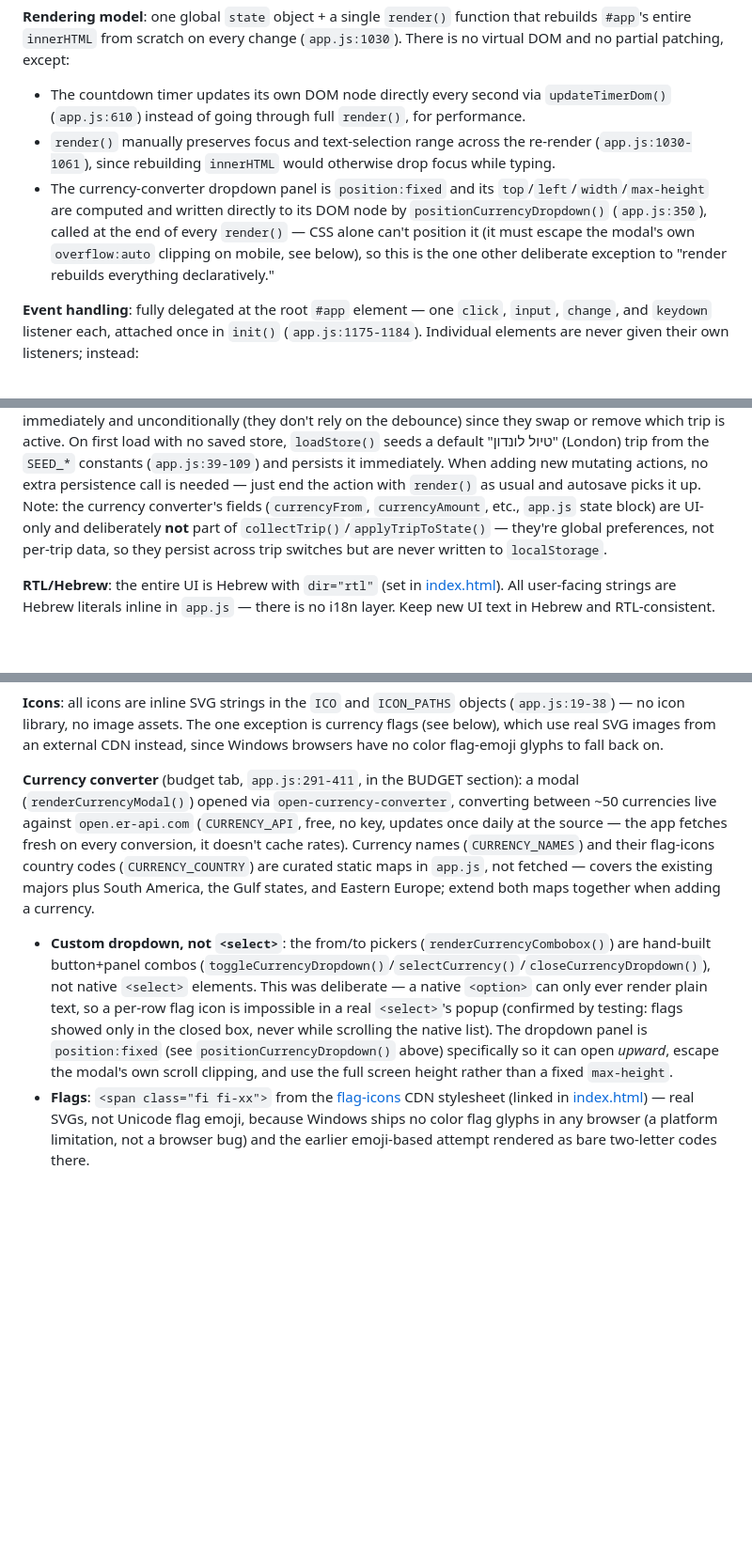
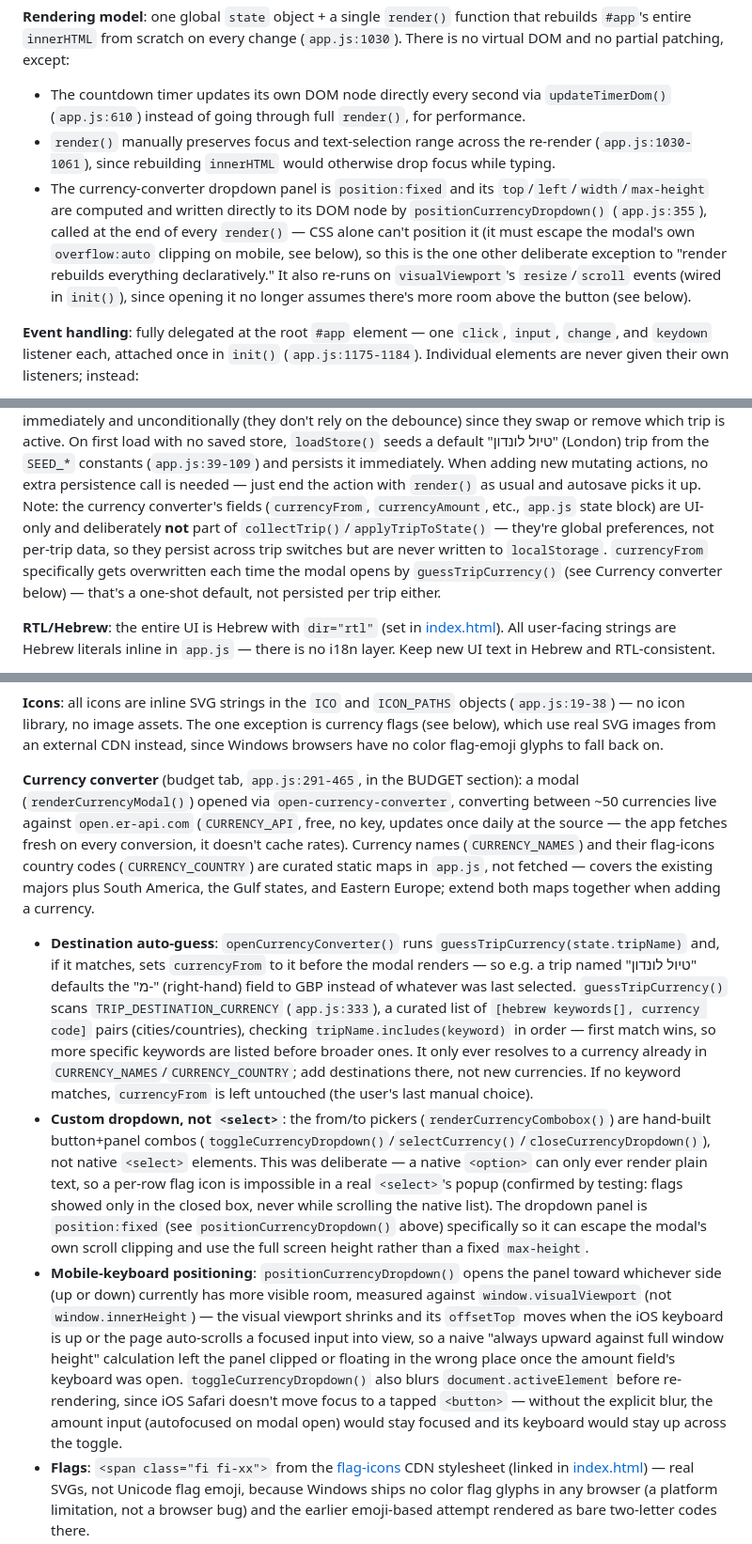
Before and after one commit to bmwz3341-is/my-tripPlanner-website-, a Markdown page: CLAUDE.md, 3 parts joined by grey strips. Shown at 94% size. Rendered like a GitHub page; blank space fills up the shorter version.

Commit message:
Document today's currency converter changes
Covers the mobile-keyboard-aware dropdown positioning, the
destination-based auto-guess for the "from" currency, and the removal
of the fixed £ symbol from the budget stat cards.

```diff
--- a/CLAUDE.md
+++ b/CLAUDE.md
@@ -16,7 +16,7 @@ Single-page app: [index.html](index.html) mounts an empty `#app` div, [style.css
 **Rendering model**: one global `state` object + a single `render()` function that rebuilds `#app`'s entire `innerHTML` from scratch on every change (`app.js:1030`). There is no virtual DOM and no partial patching, except:
 - The countdown timer updates its own DOM node directly every second via `updateTimerDom()` (`app.js:610`) instead of going through full `render()`, for performance.
 - `render()` manually preserves focus and text-selection range across the re-render (`app.js:1030-1061`), since rebuilding `innerHTML` would otherwise drop focus while typing.
-- The currency-converter dropdown panel is `position:fixed` and its `top`/`left`/`width`/`max-height` are computed and written directly to its DOM node by `positionCurrencyDropdown()` (`app.js:350`), called at the end of every `render()` — CSS alone can't position it (it must escape the modal's own `overflow:auto` clipping on mobile, see below), so this is the one other deliberate exception to "render rebuilds everything declaratively."
+- The currency-converter dropdown panel is `position:fixed` and its `top`/`left`/`width`/`max-height` are computed and written directly to its DOM node by `positionCurrencyDropdown()` (`app.js:355`), called at the end of every `render()` — CSS alone can't position it (it must escape the modal's own `overflow:auto` clipping on mobile, see below), so this is the one other deliberate exception to "render rebuilds everything declaratively." It also re-runs on `visualViewport`'s `resize`/`scroll` events (wired in `init()`), since opening it no longer assumes there's more room above the button (see below).
 
 **Event handling**: fully delegated at the root `#app` element — one `click`, `input`, `change`, and `keydown` listener each, attached once in `init()` (`app.js:1175-1184`). Individual elements are never given their own listeners; instead:
 - Clickable elements carry `data-action="..."` (and often `data-id`/`data-idx`/`data-tab`/etc.), dispatched through the `switch` in `onRootClick()` (`app.js:1108`).
@@ -28,7 +28,7 @@ When adding a new interactive element, follow this pattern: add a `data-action`
 **State shape** (`app.js:127`): one active/working trip is flattened into top-level `state` fields (`days`, `budgetTotal`, `expenses`, `todoBefore`, `todoDuring`, `tripName`, `tripStart`, …) plus UI state (`activeTab`, `activeDayIdx`, in-progress drafts and their error flags, modal state). `state.trips[]` holds saved snapshots of *all* trips; the active trip is copied out into the flat fields via `applyTripToState()` and copied back in via `collectTrip()` when switching trips (`app.js:312-331`).
 
 **Persistence — autosave, no manual save button**: single `localStorage` key `tp-trips-v2` (`TRIPS_KEY`, `app.js:11`), storing `{ trips, currentTripId }`, written by `persist()` (`app.js:175`). There is no "Save" button — `render()` calls `scheduleAutoSave()` on every re-render (`app.js:1061`), which debounces 600ms (`app.js:466-474`) before merging the flat state fields into `state.trips` via `collectTrip()` and calling `persist()`. A `beforeunload` listener (`app.js:1184`) calls `flushAutoSave()` synchronously as a safety net in case the tab closes mid-debounce. `switchTrip()`/`createTrip()`/`deleteTrip()` still persist immediately and unconditionally (they don't rely on the debounce) since they swap or remove which trip is active. On first load with no saved store, `loadStore()` seeds a default "טיול לונדון" (London) trip from the `SEED_*` constants (`app.js:39-109`) and persists it immediately. When adding new mutating actions, no extra persistence call is needed — just end the action with `render()` as usual and autosave picks it up.
-Note: the currency converter's fields (`currencyFrom`, `currencyAmount`, etc., `app.js` state block) are UI-only and deliberately **not** part of `collectTrip()`/`applyTripToState()` — they're global preferences, not per-trip data, so they persist across trip switches but are never written to `localStorage`.
+Note: the currency converter's fields (`currencyFrom`, `currencyAmount`, etc., `app.js` state block) are UI-only and deliberately **not** part of `collectTrip()`/`applyTripToState()` — they're global preferences, not per-trip data, so they persist across trip switches but are never written to `localStorage`. `currencyFrom` specifically gets overwritten each time the modal opens by `guessTripCurrency()` (see Currency converter below) — that's a one-shot default, not persisted per trip either.
 
 **RTL/Hebrew**: the entire UI is Hebrew with `dir="rtl"` (set in [index.html](index.html)). All user-facing strings are Hebrew literals inline in `app.js` — there is no i18n layer. Keep new UI text in Hebrew and RTL-consistent.
 
@@ -42,8 +42,10 @@ Keep new header controls in one of these two rows rather than reintroducing a si
 
 **Icons**: all icons are inline SVG strings in the `ICO` and `ICON_PATHS` objects (`app.js:19-38`) — no icon library, no image assets. The one exception is currency flags (see below), which use real SVG images from an external CDN instead, since Windows browsers have no color flag-emoji glyphs to fall back on.
 
-**Currency converter** (budget tab, `app.js:291-411`, in the BUDGET section): a modal (`renderCurrencyModal()`) opened via `open-currency-converter`, converting between ~50 currencies live against `open.er-api.com` (`CURRENCY_API`, free, no key, updates once daily at the source — the app fetches fresh on every conversion, it doesn't cache rates). Currency names (`CURRENCY_NAMES`) and their flag-icons country codes (`CURRENCY_COUNTRY`) are curated static maps in `app.js`, not fetched — covers the existing majors plus South America, the Gulf states, and Eastern Europe; extend both maps together when adding a currency.
-- **Custom dropdown, not `<select>`**: the from/to pickers (`renderCurrencyCombobox()`) are hand-built button+panel combos (`toggleCurrencyDropdown()`/`selectCurrency()`/`closeCurrencyDropdown()`), not native `<select>` elements. This was deliberate — a native `<option>` can only ever render plain text, so a per-row flag icon is impossible in a real `<select>`'s popup (confirmed by testing: flags showed only in the closed box, never while scrolling the native list). The dropdown panel is `position:fixed` (see `positionCurrencyDropdown()` above) specifically so it can open *upward*, escape the modal's own scroll clipping, and use the full screen height rather than a fixed `max-height`.
+**Currency converter** (budget tab, `app.js:291-465`, in the BUDGET section): a modal (`renderCurrencyModal()`) opened via `open-currency-converter`, converting between ~50 currencies live against `open.er-api.com` (`CURRENCY_API`, free, no key, updates once daily at the source — the app fetches fresh on every conversion, it doesn't cache rates). Currency names (`CURRENCY_NAMES`) and their flag-icons country codes (`CURRENCY_COUNTRY`) are curated static maps in `app.js`, not fetched — covers the existing majors plus South America, the Gulf states, and Eastern Europe; extend both maps together when adding a currency.
+- **Destination auto-guess**: `openCurrencyConverter()` runs `guessTripCurrency(state.tripName)` and, if it matches, sets `currencyFrom` to it before the modal renders — so e.g. a trip named "טיול לונדון" defaults the "מ-" (right-hand) field to GBP instead of whatever was last selected. `guessTripCurrency()` scans `TRIP_DESTINATION_CURRENCY` (`app.js:333`), a curated list of `[hebrew keywords[], currency code]` pairs (cities/countries), checking `tripName.includes(keyword)` in order — first match wins, so more specific keywords are listed before broader ones. It only ever resolves to a currency already in `CURRENCY_NAMES`/`CURRENCY_COUNTRY`; add destinations there, not new currencies. If no keyword matches, `currencyFrom` is left untouched (the user's last manual choice).
+- **Custom dropdown, not `<select>`**: the from/to pickers (`renderCurrencyCombobox()`) are hand-built button+panel combos (`toggleCurrencyDropdown()`/`selectCurrency()`/`closeCurrencyDropdown()`), not native `<select>` elements. This was deliberate — a native `<option>` can only ever render plain text, so a per-row flag icon is impossible in a real `<select>`'s popup (confirmed by testing: flags showed only in the closed box, never while scrolling the native list). The dropdown panel is `position:fixed` (see `positionCurrencyDropdown()` above) specifically so it can escape the modal's own scroll clipping and use the full screen height rather than a fixed `max-height`.
+- **Mobile-keyboard positioning**: `positionCurrencyDropdown()` opens the panel toward whichever side (up or down) currently has more visible room, measured against `window.visualViewport` (not `window.innerHeight`) — the visual viewport shrinks and its `offsetTop` moves when the iOS keyboard is up or the page auto-scrolls a focused input into view, so a naive "always upward against full window height" calculation left the panel clipped or floating in the wrong place once the amount field's keyboard was open. `toggleCurrencyDropdown()` also blurs `document.activeElement` before re-rendering, since iOS Safari doesn't move focus to a tapped `<button>` — without the explicit blur, the amount input (autofocused on modal open) would stay focused and its keyboard would stay up across the toggle.
 - **Flags**: `<span class="fi fi-xx">` from the [flag-icons](https://github.com/lipis/flag-icons) CDN stylesheet (linked in [index.html](index.html)) — real SVGs, not Unicode flag emoji, because Windows ships no color flag glyphs in any browser (a platform limitation, not a browser bug) and the earlier emoji-based attempt rendered as bare two-letter codes there.
 - **Bidi gotcha**: any UI text mixing digits with Latin currency codes (`"10 GBP = 40.43 ILS"`, the combobox's own label, dropdown rows) needs an explicit `direction:ltr` — left to inherit the page's `dir="rtl"`, the browser's bidi algorithm reorders the amount to the wrong end of the string. Every currency-related text node in [style.css](style.css) sets `direction:ltr` for this reason; carry it forward if you add another one.
 - Result-line formatting: `fmtCurrencyResult()` (`app.js`, near `fmtNum`) shows 4 decimals instead of `fmtNum`'s flat 2 when the converted amount is under 1 — otherwise low-value currencies (ARS, COP, PYG…) round display to a misleading "0.00".
```
Also changed, not shown: other parts of CLAUDE.md (+2 -0 lines), README.md (+2 -2 lines).
